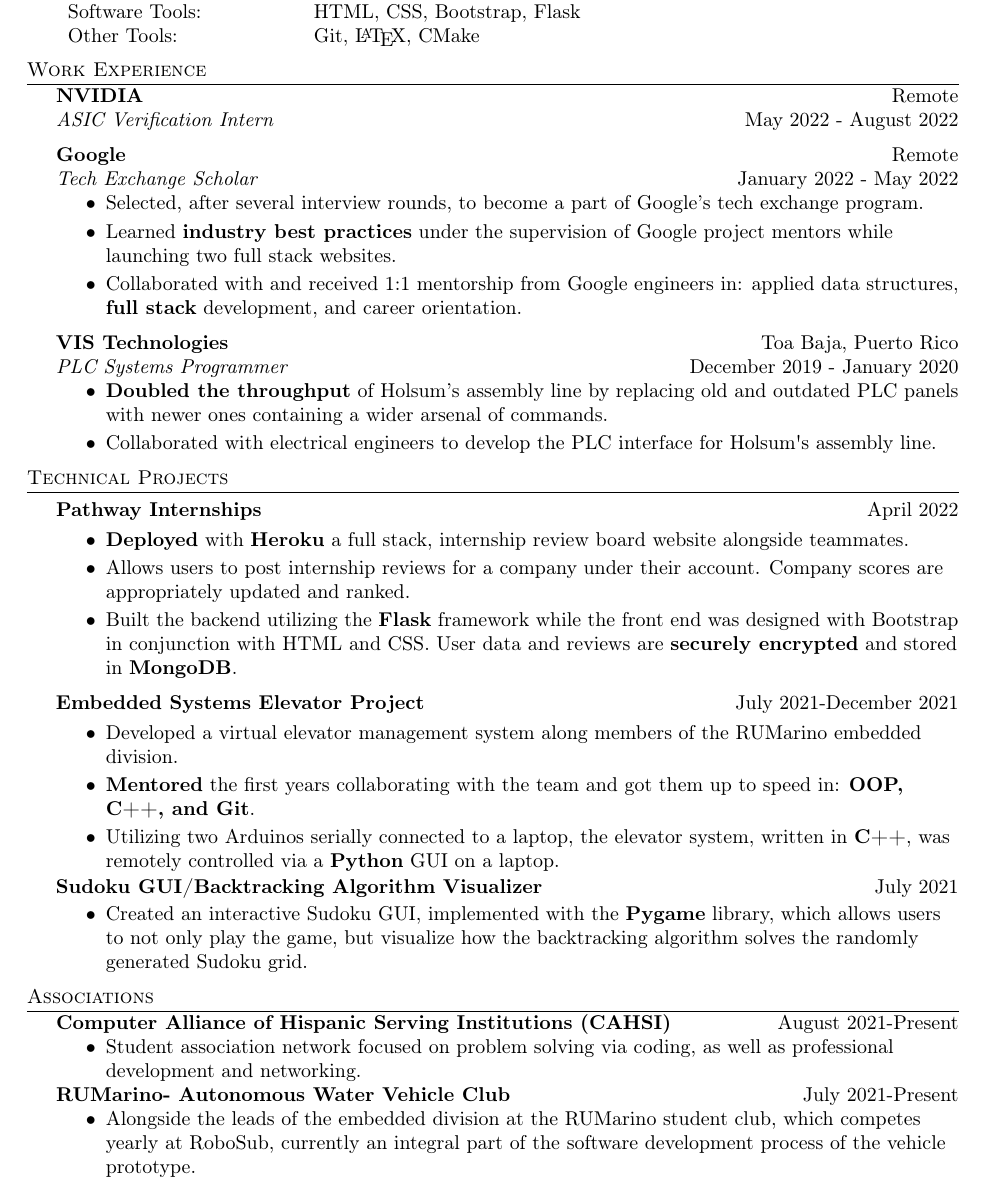
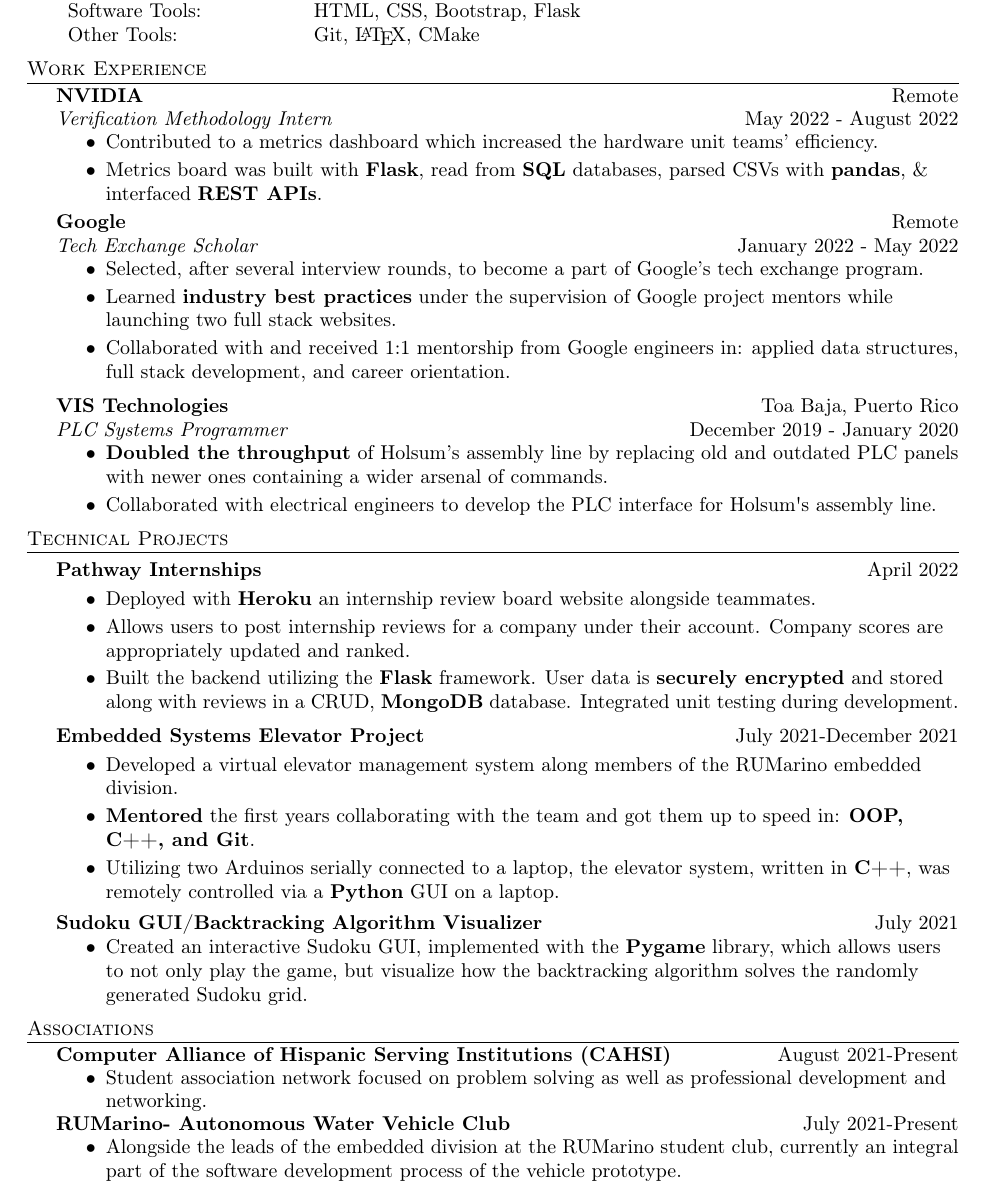
Before and after one commit to ymercad0/Resume, a LaTeX CV (resume.tex): part of the page, cut so that both start at the same text. Compiled offline with pdfLaTeX.

Commit message:
Updating with possible internship project

```diff
--- a/resume.tex
+++ b/resume.tex
@@ -101,8 +101,13 @@
 \vspace{-1mm}
 
 \textbf{NVIDIA} \hfill Remote\\
-\textit{ASIC Verification Intern} \hfill May 2022 - August 2022\\
-\vspace{2mm}
+\textit{Verification Methodology Intern} \hfill May 2022 - August 2022\\
+\vspace{-2mm}
+\begin{itemize} \itemsep -1pt
+	\item Contributed to a metrics dashboard which increased the hardware unit teams' efficiency.
+	\item Metrics board was built with \textbf{Flask}, read from \textbf{SQL} databases, parsed CSVs with \textbf{pandas}, \& interfaced \textbf{REST APIs}.
+\end{itemize}
+\vspace{-1mm}
 
 \textbf{Google} \hfill Remote\\
 \textit{Tech Exchange Scholar} \hfill January 2022 - May 2022\\
@@ -110,7 +115,7 @@
 \begin{itemize} \itemsep -1pt
 	\item Selected, after several interview rounds, to become a part of Google's tech exchange program.
 	\item Learned \textbf{industry best practices} under the supervision of Google project mentors while launching two full stack websites.
-	\item Collaborated with and received 1:1 mentorship from Google engineers in: applied data structures, \textbf{full stack} development, and career orientation.
+	\item Collaborated with and received 1:1 mentorship from Google engineers in: applied data structures, full stack development, and career orientation.
 \end{itemize}
 
 \textbf{VIS Technologies} \hfill Toa Baja, Puerto Rico\\
@@ -124,13 +129,12 @@
 \header{Technical Projects}
 {\textbf{Pathway Internships}} \hfill April 2022 \\
 \vspace{-1mm}
-
 \begin{itemize} \itemsep -1pt
-\item \textbf{Deployed} with \textbf{Heroku} a full stack, internship review board website alongside teammates.
+\item Deployed with \textbf{Heroku} an internship review board website alongside teammates.
 
 \item Allows users to post internship reviews for a company under their account. Company scores are appropriately updated and ranked.
 
-\item Built the backend utilizing the \textbf{Flask} framework while the front end was designed with Bootstrap in conjunction with HTML and CSS. User data and reviews are \textbf{securely encrypted} and stored in \textbf{MongoDB}.
+\item Built the backend utilizing the \textbf{Flask} framework. User data is \textbf{securely encrypted} and stored along with reviews in a CRUD, \textbf{MongoDB} database. Integrated unit testing during development.
 \end{itemize}
 
 {\textbf{Embedded Systems Elevator Project}} \hfill \hfill July 2021-December 2021\\
@@ -142,12 +146,11 @@
 \item \textbf{Mentored} the first years collaborating with the team and got them up to speed in: \textbf{OOP, C++, and Git}.
 
 \item Utilizing two Arduinos serially connected to a laptop, the elevator system, written in \textbf{C++}, was remotely controlled via a \textbf{Python} GUI on a laptop.\\
+\end{itemize}
 \vspace*{-0.5mm}
-\end{itemize}
 
 {\textbf{Sudoku GUI/Backtracking Algorithm Visualizer}} \hfill July 2021  \\
-\vspace{-1.5mm}
-
+\vspace{-1.8mm}
 \begin{itemize} \itemsep -1pt
 \item Created an interactive Sudoku GUI, implemented with the \textbf{Pygame} library, which allows users to not only play the game, but visualize how the backtracking algorithm solves the randomly generated Sudoku grid.
 \end{itemize}
@@ -157,14 +160,14 @@
 \vspace{-1mm} \textbf{Computer Alliance of Hispanic Serving Institutions (CAHSI)} \hfill August 2021-Present\\
 \begin{itemize} \itemsep -1pt
 \vspace{-2mm}
-\item Student association network focused on problem solving via coding, as well as professional development and networking. \\
+\item Student association network focused on problem solving as well as professional development and networking. \\
 \end{itemize}
 
 \vspace{-2mm}
 \textbf{RUMarino- Autonomous Water Vehicle Club} \hfill July 2021-Present \\
 \vspace{-2mm}
 \begin{itemize} \itemsep -1pt
-\item Alongside the leads of the embedded division at the RUMarino student club, which competes yearly at RoboSub, currently an integral part of the software development process of the vehicle prototype. \\
+\item Alongside the leads of the embedded division at the RUMarino student club, currently an integral part of the software development process of the vehicle prototype. \\
 \end{itemize}
 
 
```
Also changed, not shown: resume.pdf.
